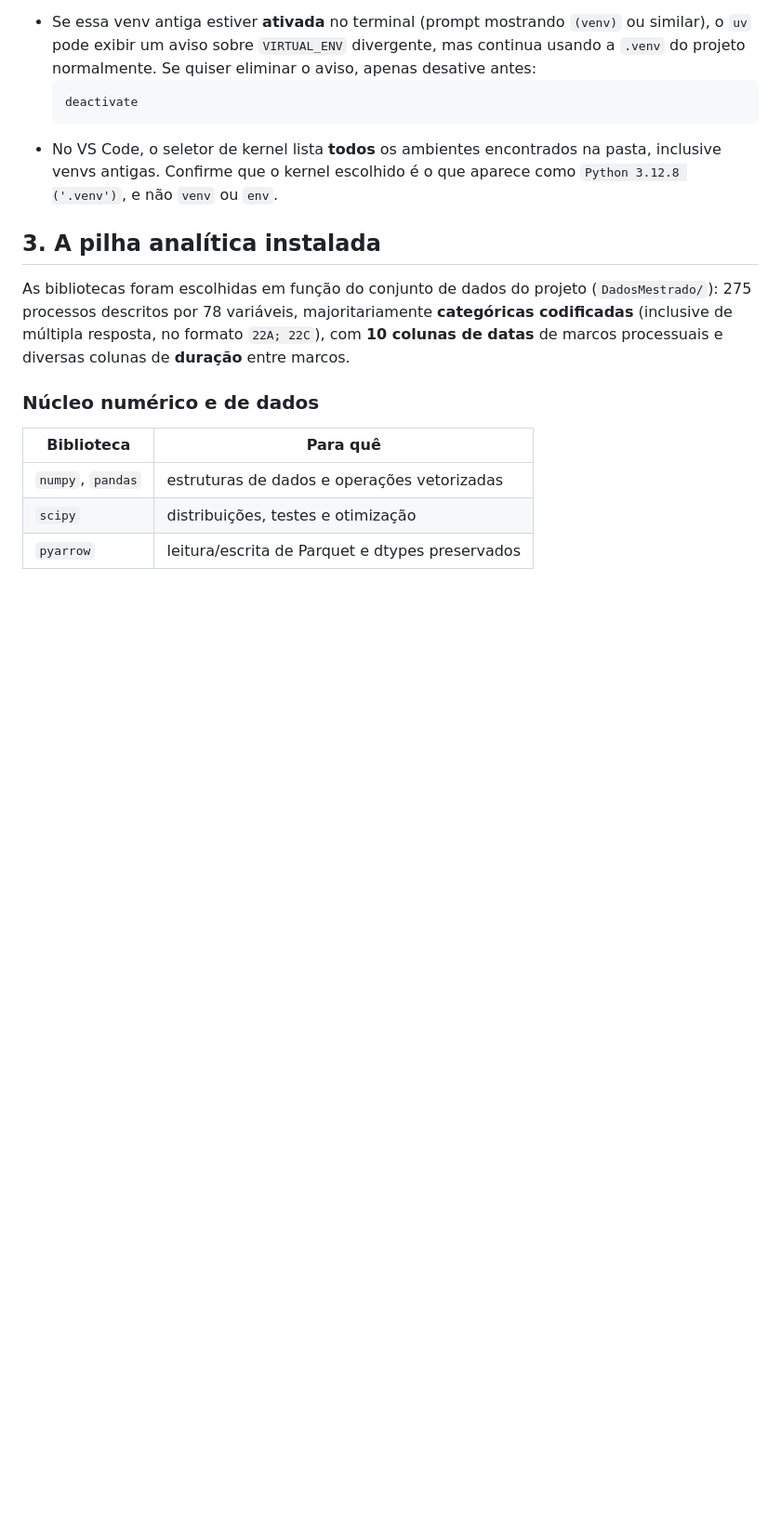
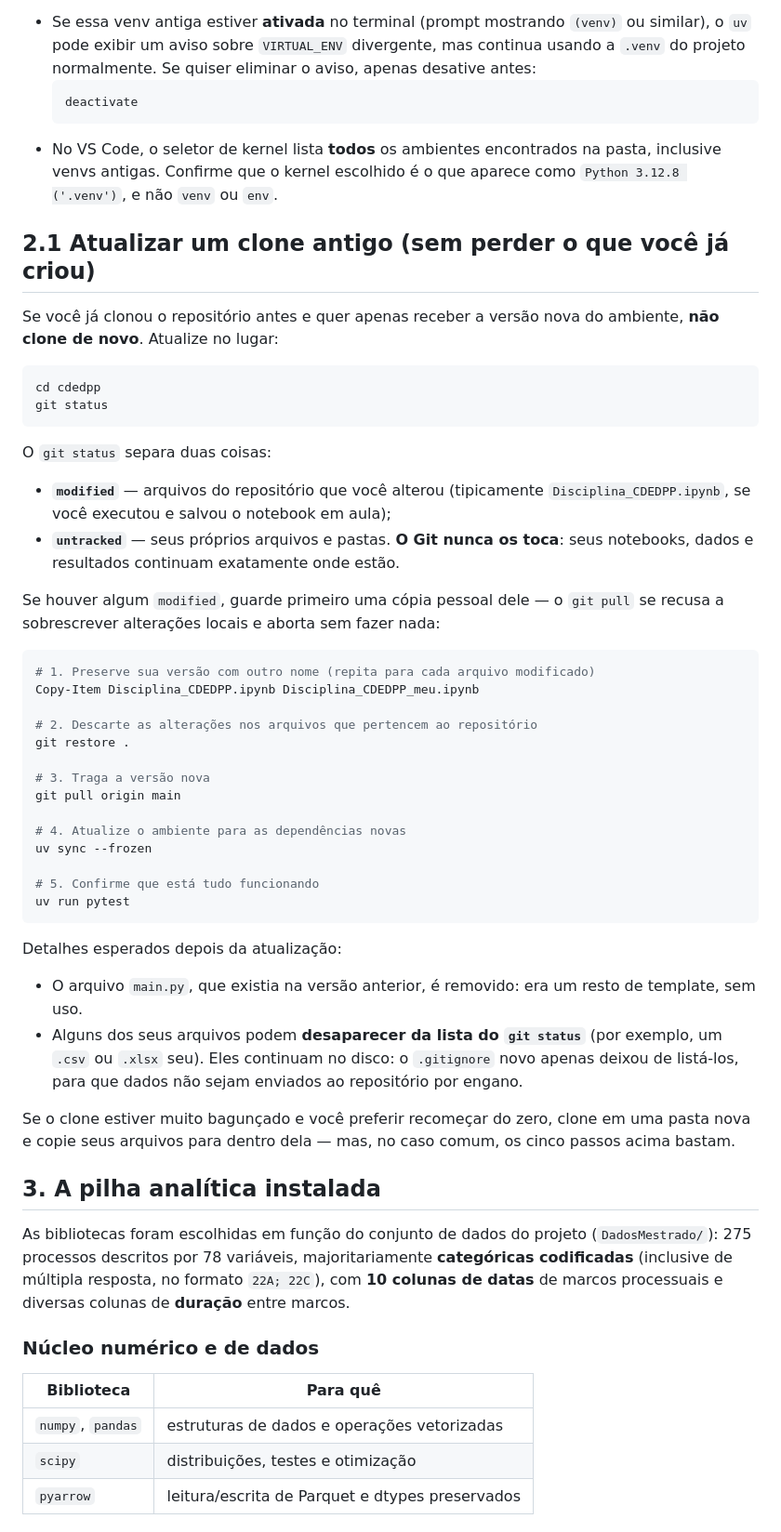
Before and after one commit to cleuler/notebook, a Markdown page: README.md, the part around the change. Shown at 93% size. GitHub-like rendering; blank space fills up the shorter version.

Commit message:
Documenta como atualizar um clone antigo sem perder trabalho local
Alunos que ja clonaram a versao anterior nao precisam clonar de novo: git pull
seguido de uv sync --frozen basta. O procedimento cobre o caso comum de o
notebook da aula ter sido executado e salvo, que faz o pull abortar, e explica
os dois efeitos colaterais esperados (remocao do main.py e arquivos de dados
que somem do git status por causa do .gitignore novo, sem sair do disco).

Co-Authored-By: Claude Opus 5 (1M context) <noreply@anthropic.com>

````diff
--- a/README.md
+++ b/README.md
@@ -88,6 +88,56 @@ conflito de arquivos. Ainda assim, dois cuidados evitam confusão em sala:
 - No VS Code, o seletor de kernel lista **todos** os ambientes encontrados na
   pasta, inclusive venvs antigas. Confirme que o kernel escolhido é o que
   aparece como `Python 3.12.8 ('.venv')`, e não `venv` ou `env`.
+
+## 2.1 Atualizar um clone antigo (sem perder o que você já criou)
+
+Se você já clonou o repositório antes e quer apenas receber a versão nova do
+ambiente, **não clone de novo**. Atualize no lugar:
+
+```powershell
+cd cdedpp
+git status
+```
+
+O `git status` separa duas coisas:
+
+- **`modified`** — arquivos do repositório que você alterou (tipicamente
+  `Disciplina_CDEDPP.ipynb`, se você executou e salvou o notebook em aula);
+- **`untracked`** — seus próprios arquivos e pastas. **O Git nunca os toca**:
+  seus notebooks, dados e resultados continuam exatamente onde estão.
+
+Se houver algum `modified`, guarde primeiro uma cópia pessoal dele — o `git
+pull` se recusa a sobrescrever alterações locais e aborta sem fazer nada:
+
+```powershell
+# 1. Preserve sua versão com outro nome (repita para cada arquivo modificado)
+Copy-Item Disciplina_CDEDPP.ipynb Disciplina_CDEDPP_meu.ipynb
+
+# 2. Descarte as alterações nos arquivos que pertencem ao repositório
+git restore .
+
+# 3. Traga a versão nova
+git pull origin main
+
+# 4. Atualize o ambiente para as dependências novas
+uv sync --frozen
+
+# 5. Confirme que está tudo funcionando
+uv run pytest
+```
+
+Detalhes esperados depois da atualização:
+
+- O arquivo `main.py`, que existia na versão anterior, é removido: era um resto
+  de template, sem uso.
+- Alguns dos seus arquivos podem **desaparecer da lista do `git status`** (por
+  exemplo, um `.csv` ou `.xlsx` seu). Eles continuam no disco: o `.gitignore`
+  novo apenas deixou de listá-los, para que dados não sejam enviados ao
+  repositório por engano.
+
+Se o clone estiver muito bagunçado e você preferir recomeçar do zero, clone em
+uma pasta nova e copie seus arquivos para dentro dela — mas, no caso comum, os
+cinco passos acima bastam.
 
 ## 3. A pilha analítica instalada
 
````
